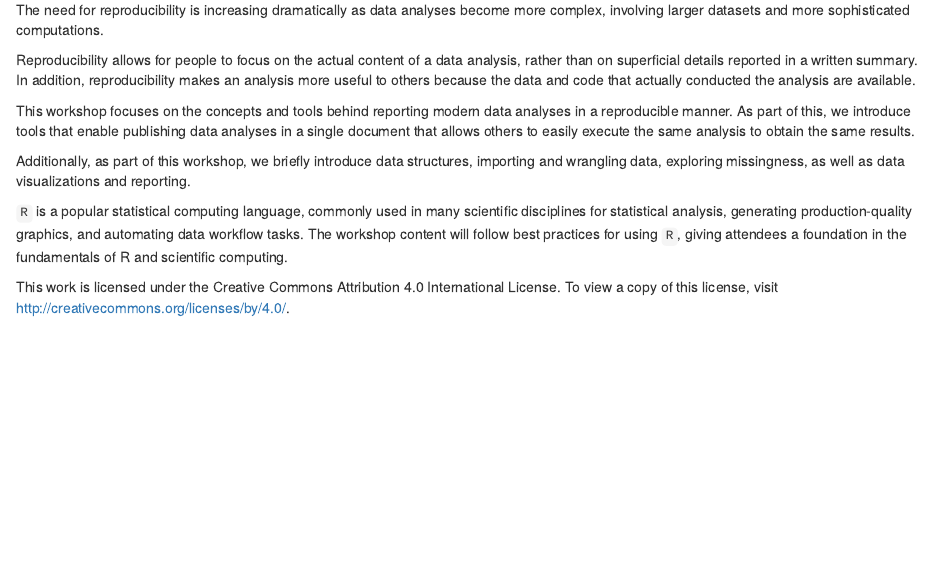
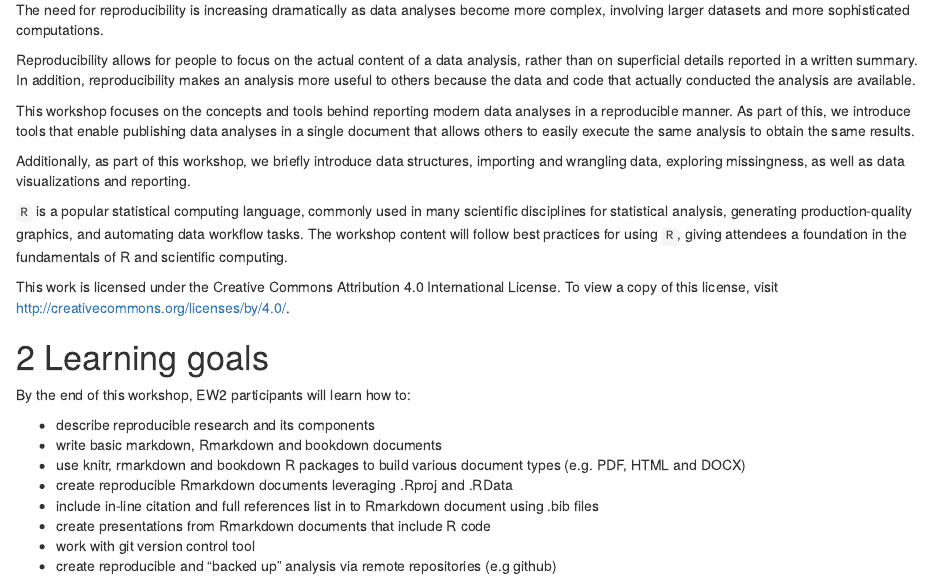
Before and after one commit to NoushinN/reproducible_workflows, an R Markdown document (index.Rmd): the page in a window 1100 px wide, from 310 px down. Rendered offline with R 4.5, knitr and Pandoc, with nearby package versions; drawn as R Markdown's standard HTML page in place of the format the file asks for.

Commit message:
content update

```diff
--- a/index.Rmd
+++ b/index.Rmd
@@ -32,3 +32,17 @@ Additionally, as part of this workshop, we briefly introduce data structures, im
 
 This work is licensed under the Creative Commons Attribution 4.0 International License.
 To view a copy of this license, visit http://creativecommons.org/licenses/by/4.0/.
+
+
+# Learning goals
+
+By the end of this workshop, EW2 participants will learn how to:
+
+- describe reproducible research and its components
+- write basic markdown, Rmarkdown and bookdown documents
+- use knitr, rmarkdown and bookdown R packages to build various document types (e.g. PDF, HTML and DOCX)
+- create reproducible Rmarkdown documents leveraging .Rproj and .RData
+- include in-line citation and full references list in to Rmarkdown document using .bib files
+- create presentations from Rmarkdown documents that include R code
+- work with git version control tool
+- create reproducible and “backed up” analysis via remote repositories (e.g github)
```
Also changed, not shown: 02-rr-tools.Rmd (+7 -0 lines), 04-rr-markdown.Rmd (+15 -1 lines), index.Rmd (2 more changed lines).
